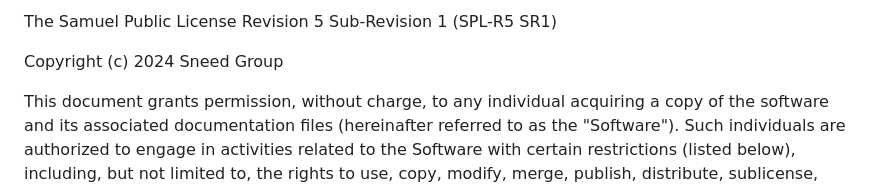
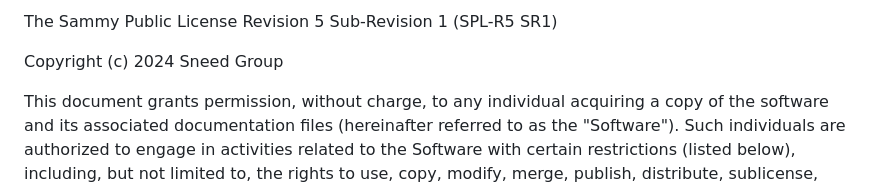
Before and after one commit to Sneed-Group/sneedium, a Markdown page: LICENSE.md, the part around the change. Drawn GitHub-style.

```diff
--- a/LICENSE.md
+++ b/LICENSE.md
@@ -1,4 +1,4 @@
-The Samuel Public License Revision 5 Sub-Revision 1 (SPL-R5 SR1)
+The Sammy Public License Revision 5 Sub-Revision 1 (SPL-R5 SR1)
 
 Copyright (c) 2024 Sneed Group
 
```
